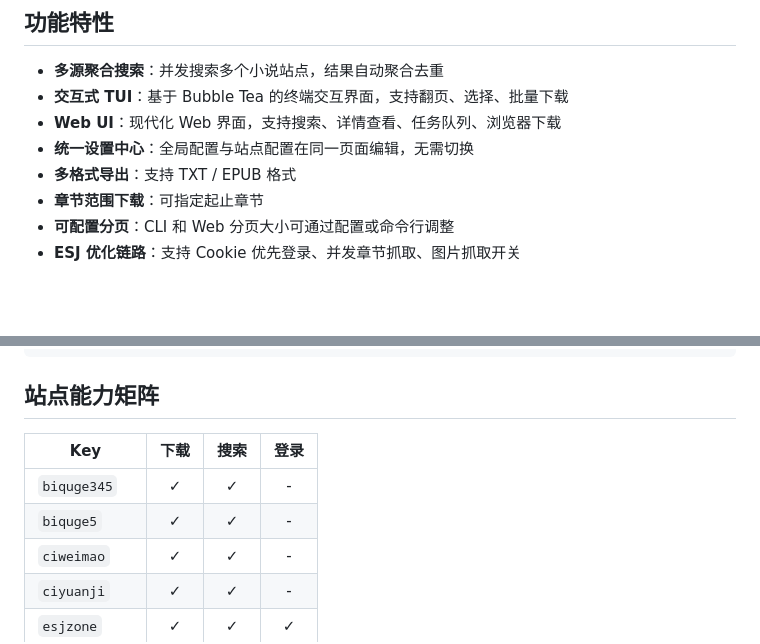
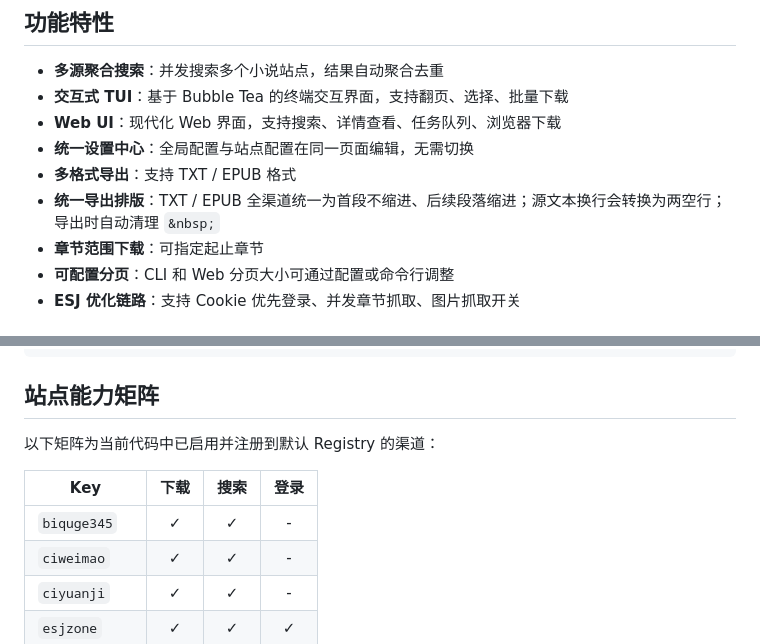
Before and after one commit to guohuiyuan/go-novel-dl, a Markdown page: README.md, 2 parts joined by grey strips. Drawn GitHub-style; blank space fills up the shorter version.

```diff
--- a/README.md
+++ b/README.md
@@ -15,6 +15,7 @@
 - **Web UI**：现代化 Web 界面，支持搜索、详情查看、任务队列、浏览器下载
 - **统一设置中心**：全局配置与站点配置在同一页面编辑，无需切换
 - **多格式导出**：支持 TXT / EPUB 格式
+- **统一导出排版**：TXT / EPUB 全渠道统一为首段不缩进、后续段落缩进；源文本换行会转换为两空行；导出时自动清理 `&nbsp;`
 - **章节范围下载**：可指定起止章节
 - **可配置分页**：CLI 和 Web 分页大小可通过配置或命令行调整
 - **ESJ 优化链路**：支持 Cookie 优先登录、并发章节抓取、图片抓取开关
@@ -225,10 +229,11 @@ go run ./cmd/novel-dl config site-set esjzone \
 
 ## 站点能力矩阵
 
+以下矩阵为当前代码中已启用并注册到默认 Registry 的渠道：
+
 | Key             | 下载 | 搜索 | 登录 |
 | --------------- | :--: | :--: | :--: |
 | `biquge345`   |  ✓  |  ✓  |  -  |
-| `biquge5`     |  ✓  |  ✓  |  -  |
 | `ciweimao`    |  ✓  |  ✓  |  -  |
 | `ciyuanji`    |  ✓  |  ✓  |  -  |
 | `esjzone`     |  ✓  |  ✓  |  ✓  |
```
Also changed, not shown: other parts of README.md (+23 -7 lines).
